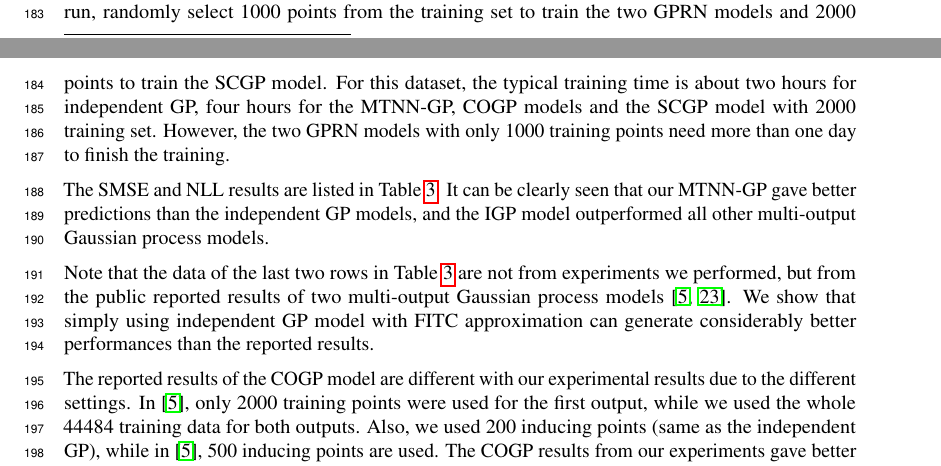
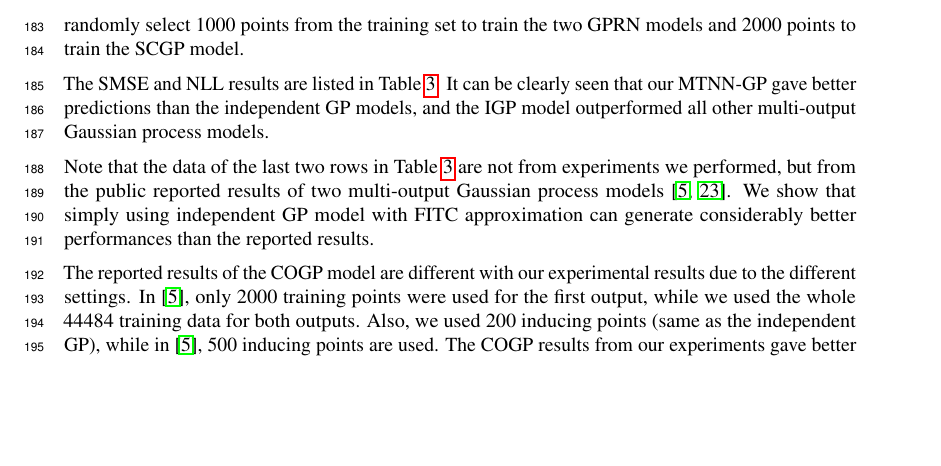
Before and after one commit to Alaya-in-Matrix/NeuralLinear, a LaTeX paper (paper/paper.tex, which reads paper/experiments.tex): two parts of pages 6 and 7 of 9 before the commit and part of page 7 of 9 after it, the two joined at a grey line, cut at the place of the change, the shorter picture padded with empty space. Compiled offline with pdfLaTeX.

Commit message:
Revise the paper

```diff
--- a/paper/experiments.tex
+++ b/paper/experiments.tex
@@ -70,7 +70,8 @@ The SMSE and NLL statistics are given in \Fref{tab:result_enb}. The GPRN-NPV and
 We use the SARCOS dataset\footnote{available at http://www.gaussianprocess.org/gpml/data/} to test the scalability of our model for large and high dimensional dataset. The dataset comes from a robot inverse dynamic model, the whole dataset contains 48933 samples. Each sample has 21 inputs (the joint positions, joint velocities and joint accelerations) and 7 targets (seven joint torques). 44484 samples are used as the training set, and the remaining 4449 samples are used as the testing data. We select the 4-th and 7-th torques as the two outputs, which is the same setting as \cite{nguyen2014collaborative} and \cite{NIPS2015_5665}. We also compared our experimental results with the results reported by \cite{nguyen2014collaborative,NIPS2015_5665}.
 
 % For our MTNN-GP model, we used two layers with 100 hidden units as the shared layers, two layers with 100 hidden units are use
-For our MTNN-GP model, we use the same setting as we used for the ENB dataset. For the independent GP model, we used the FITC approximation with 200 inducing points to speedup the training. As the SCGP, GPRN-NPV and GPRN-MF cannot scale to such large dataset, in each run, randomly select 1000 points from the training set to train the two GPRN models and 2000 points to train the SCGP model. For this dataset, the typical training time is about two hours for independent GP, four hours for the MTNN-GP, COGP models and the SCGP model with 2000 training set. However, the two GPRN models with only 1000 training points need more than one day to finish the training.
+For our MTNN-GP model, we use the same setting as we used for the ENB dataset. For the independent GP model, we used the FITC approximation with 200 inducing points to speedup the training. As the SCGP, GPRN-NPV and GPRN-MF cannot scale to such large dataset, in each run, randomly select 1000 points from the training set to train the two GPRN models and 2000 points to train the SCGP model.
+% For this dataset, the typical training time is about two hours for independent GP, four hours for the MTNN-GP, COGP models and the SCGP model with 2000 training set. However, the two GPRN models with only 1000 training points need more than one day to finish the training.
 
 The SMSE and NLL results are listed in \Fref{tab:result_sarcos}. It can be clearly seen that our MTNN-GP gave better predictions than the independent GP models, and the IGP model outperformed all other multi-output Gaussian process models.
 
```
